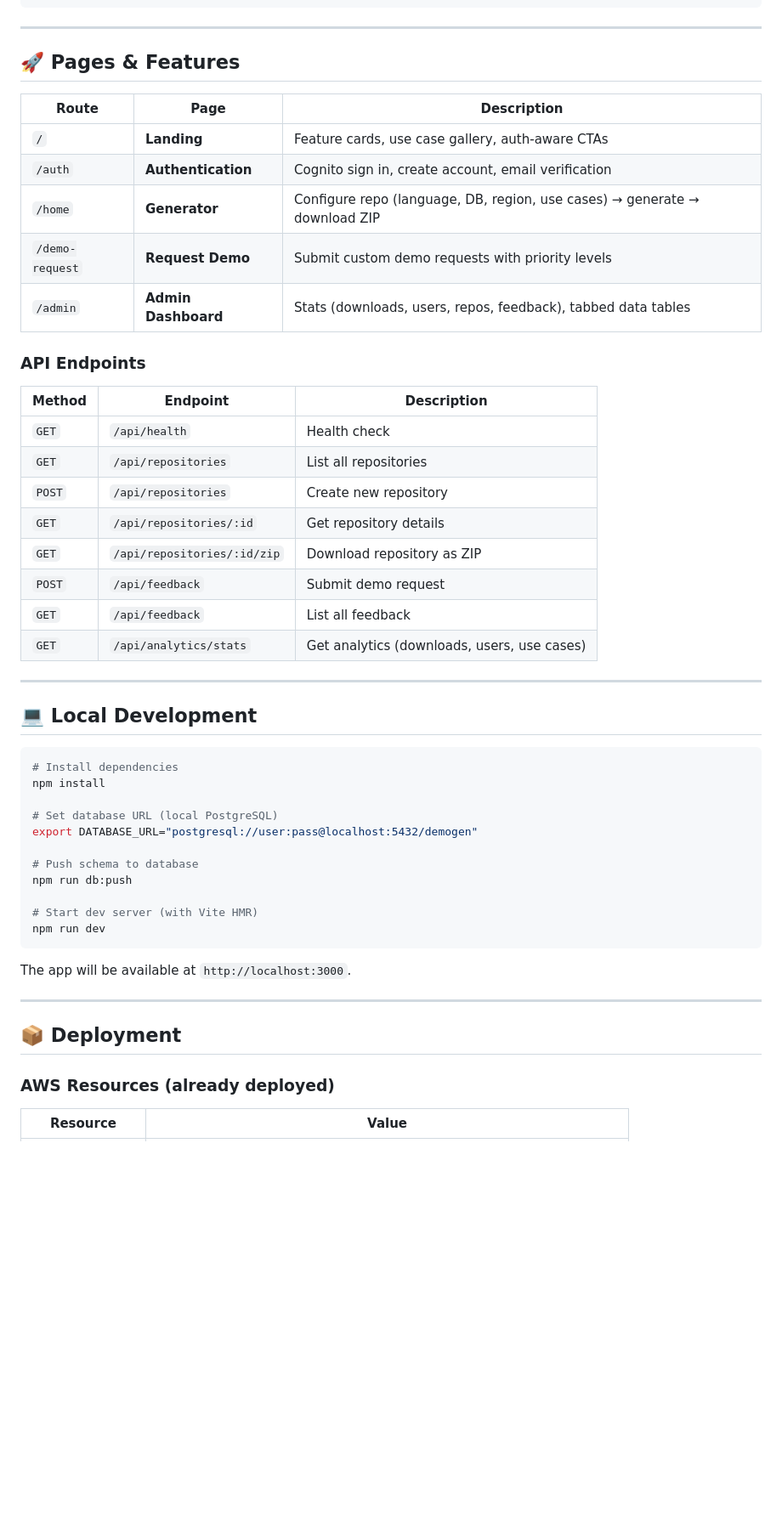
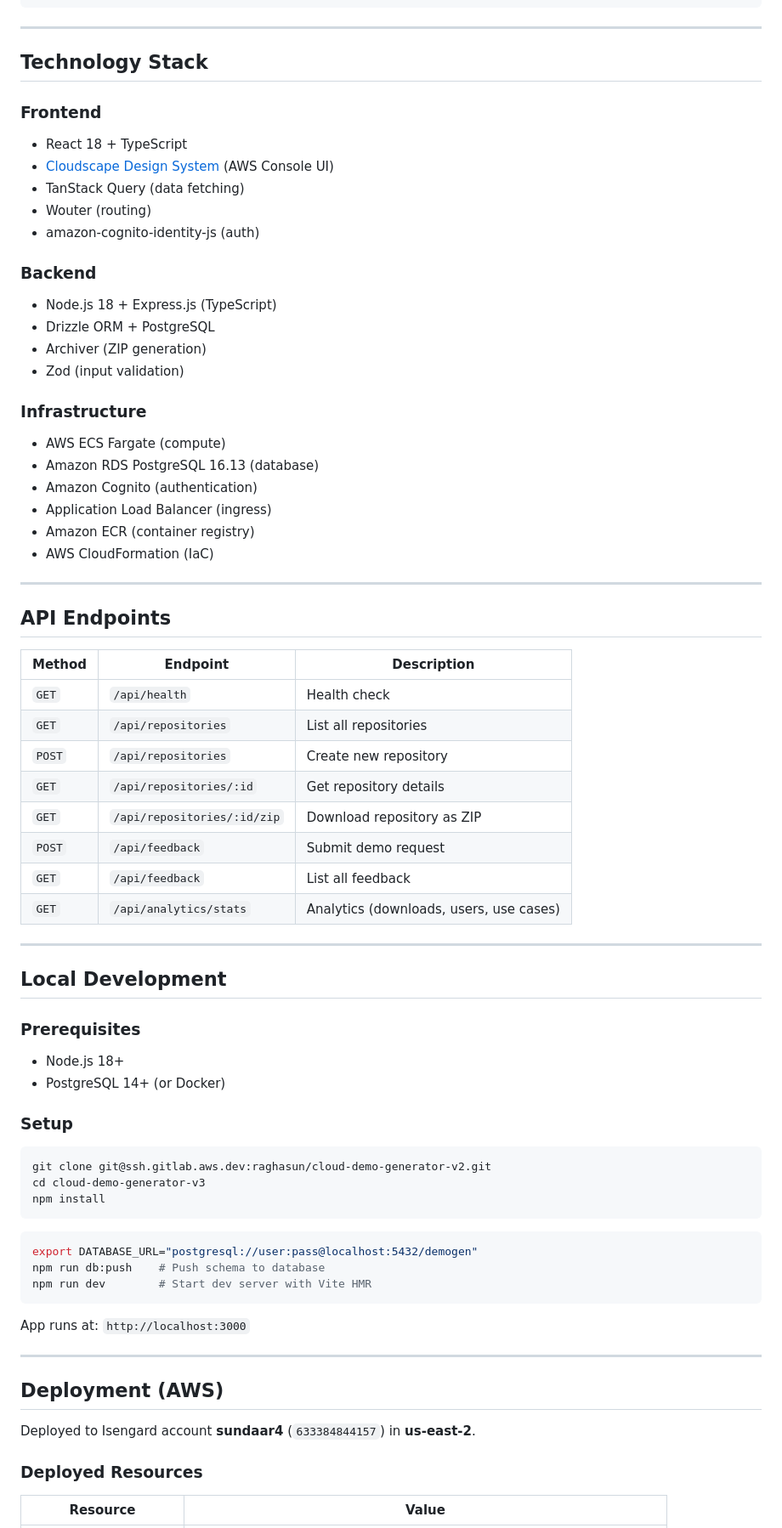
Before and after one commit to nrsundar/cloud-demo-generator-v2, a Markdown page: README.md, the part around one of its changes. Shown at 85% size. GitHub-like rendering; blank space fills up the shorter version.

````diff
--- a/README.md
+++ b/README.md
@@ -148,17 +186,35 @@ cloud-demo-generator-v3/
 
 ---
 
-## 🚀 Pages & Features
+## Technology Stack
 
-| Route | Page | Description |
-|-------|------|-------------|
-| `/` | **Landing** | Feature cards, use case gallery, auth-aware CTAs |
-| `/auth` | **Authentication** | Cognito sign in, create account, email verification |
-| `/home` | **Generator** | Configure repo (language, DB, region, use cases) → generate → download ZIP |
-| `/demo-request` | **Request Demo** | Submit custom demo requests with priority levels |
-| `/admin` | **Admin Dashboard** | Stats (downloads, users, repos, feedback), tabbed data tables |
+### Frontend
 
-### API Endpoints
+- React 18 + TypeScript
+- [Cloudscape Design System](https://cloudscape.design) (AWS Console UI)
+- TanStack Query (data fetching)
+- Wouter (routing)
+- amazon-cognito-identity-js (auth)
+
+### Backend
+
+- Node.js 18 + Express.js (TypeScript)
+- Drizzle ORM + PostgreSQL
+- Archiver (ZIP generation)
+- Zod (input validation)
+
+### Infrastructure
+
+- AWS ECS Fargate (compute)
+- Amazon RDS PostgreSQL 16.13 (database)
+- Amazon Cognito (authentication)
+- Application Load Balancer (ingress)
+- Amazon ECR (container registry)
+- AWS CloudFormation (IaC)
+
+---
+
+## API Endpoints
 
 | Method | Endpoint | Description |
 |--------|----------|-------------|
@@ -169,33 +225,40 @@ cloud-demo-generator-v3/
 | `GET` | `/api/repositories/:id/zip` | Download repository as ZIP |
 | `POST` | `/api/feedback` | Submit demo request |
 | `GET` | `/api/feedback` | List all feedback |
-| `GET` | `/api/analytics/stats` | Get analytics (downloads, users, use cases) |
+| `GET` | `/api/analytics/stats` | Analytics (downloads, users, use cases) |
 
 ---
 
-## 💻 Local Development
+## Local Development
+
+### Prerequisites
+
+- Node.js 18+
+- PostgreSQL 14+ (or Docker)
+
+### Setup
 
 ```bash
-# Install dependencies
+git clone git@ssh.gitlab.aws.dev:raghasun/cloud-demo-generator-v2.git
+cd cloud-demo-generator-v3
 npm install
-
-# Set database URL (local PostgreSQL)
-export DATABASE_URL="postgresql://user:pass@localhost:5432/demogen"
-
-# Push schema to database
-npm run db:push
-
-# Start dev server (with Vite HMR)
-npm run dev
 ```
 
-The app will be available at `http://localhost:3000`.
+```bash
+export DATABASE_URL="postgresql://user:pass@localhost:5432/demogen"
+npm run db:push    # Push schema to database
+npm run dev        # Start dev server with Vite HMR
+```
+
+App runs at: `http://localhost:3000`
 
 ---
 
-## 📦 Deployment
+## Deployment (AWS)
 
-### AWS Resources (already deployed)
+Deployed to Isengard account **sundaar4** (`633384844157`) in **us-east-2**.
+
+### Deployed Resources
 
 | Resource | Value |
 |----------|-------|
````
Also changed, not shown: other parts of README.md (+207 -115 lines).
